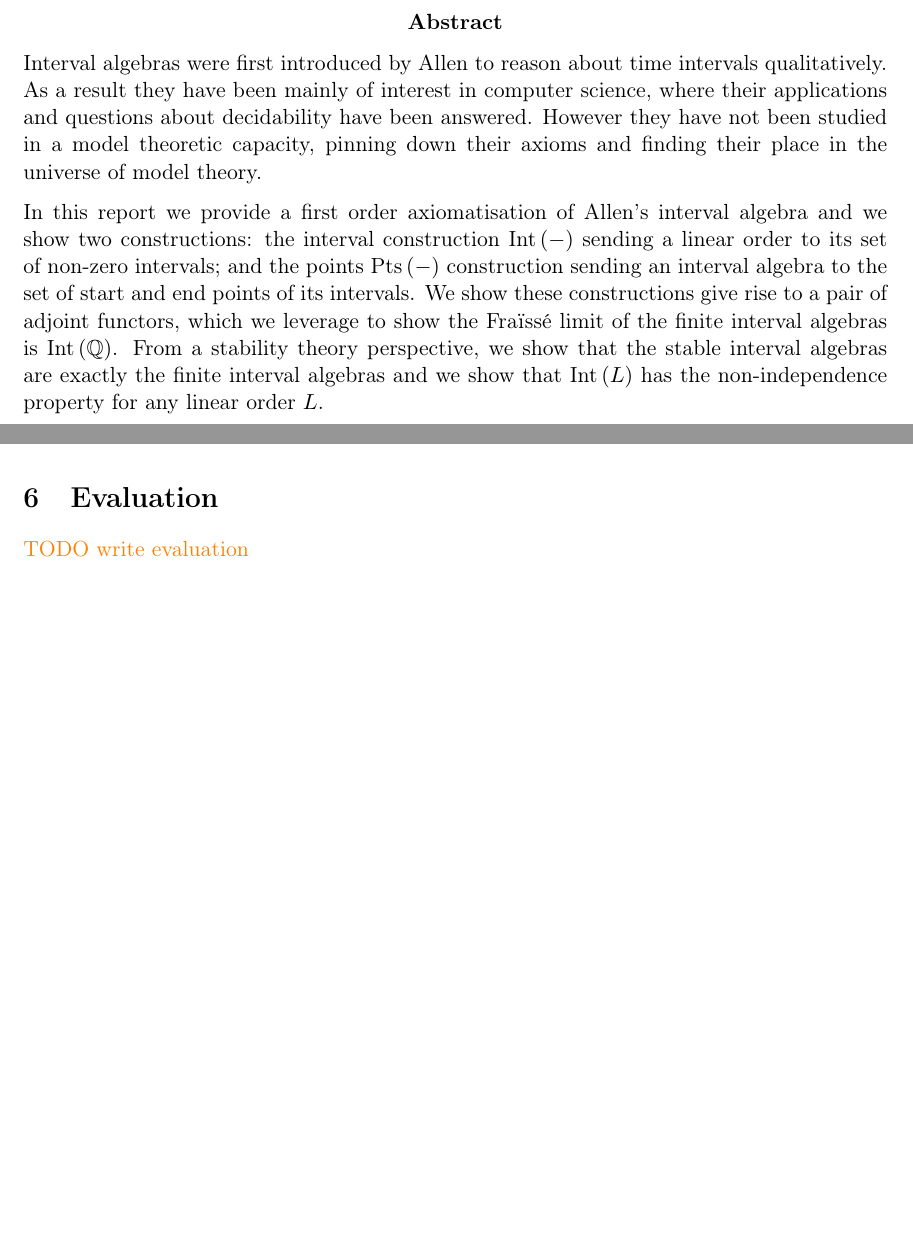
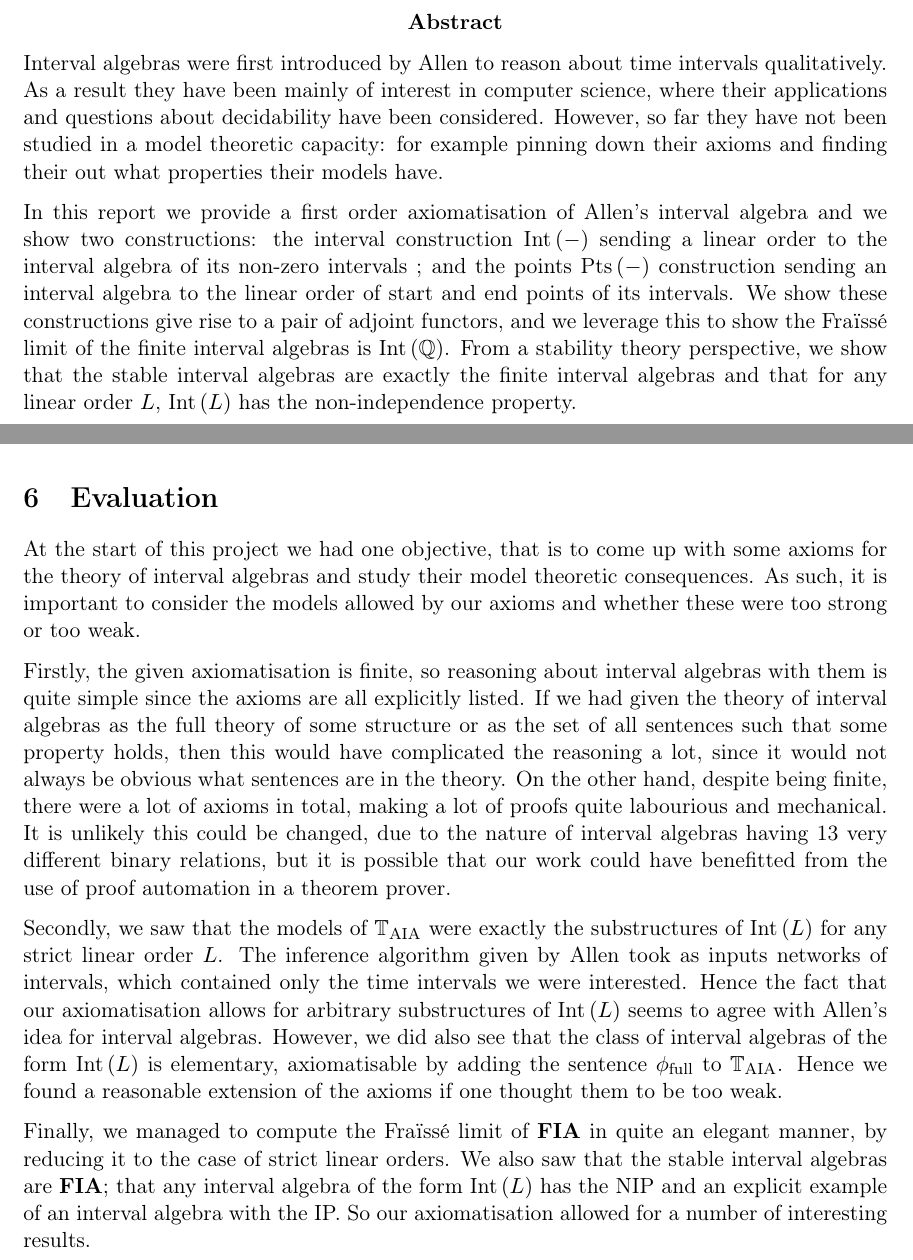
Before and after one commit to brunorochapaiva/masters-thesis, a LaTeX document (src/main.tex): two parts of pages 2 and 52 of 55, joined at a grey line, cut so that both start at the same text, the shorter picture padded with empty space. Compiled offline with pdfLaTeX.

Commit message:
abstract proofreading changes

```diff
--- a/src/main.tex
+++ b/src/main.tex
@@ -145,18 +145,18 @@
 \end{center}
 Interval algebras were first introduced by Allen to reason about time intervals qualitatively. As
 a result they have been mainly of interest in computer science, where their applications and
-questions about decidability have been answered. However they have not been studied in a
-model theoretic capacity, pinning down their axioms and finding their place in the universe of model
-theory.
+questions about decidability have been considered. However, so far they have not been studied in a
+model theoretic capacity: for example pinning down their axioms and finding their out what
+properties their models have.
 
 In this report we provide a first order axiomatisation of Allen's interval algebra and we show
-two constructions: the interval construction $\inter$ sending a linear order to its set of non-zero
-intervals; and the points $\points$ construction sending an interval algebra to the set of start and end
-points of its intervals. We show these constructions give rise to a pair of adjoint functors,
-which we leverage to show the Fraïssé limit of the finite interval algebras is $\inter[\Q]$. From a
-stability theory perspective, we show that the stable interval algebras are exactly the finite
-interval algebras and we show that $\inter[L]$ has the non-independence property for any linear
-order $L$.
+two constructions: the interval construction $\inter$ sending a linear order to the interval algebra
+of its non-zero intervals ; and the points $\points$ construction sending an interval algebra to
+the linear order of start and end points of its intervals. We show these constructions give rise to
+a pair of adjoint functors, and we leverage this to show the Fraïssé limit of the finite interval
+algebras is $\inter[\Q]$. From a stability theory perspective, we show that the stable interval
+algebras are exactly the finite interval algebras and that for any linear order $L$, $\inter[L]$
+has the non-independence property.
 \vfill
 \hspace{0pt}
 
@@ -210,7 +210,33 @@ to act as my rubber duckies whenever I got stuck.
 \newpage
 \section{Evaluation}
 
-{\color{orange} TODO write evaluation}
+At the start of this project we had one objective, that is to come up with some axioms for the
+theory of interval algebras and study their model theoretic consequences. As such, it is important
+to consider the models allowed by our axioms and whether these were too strong or too weak.
+
+Firstly, the given axiomatisation is finite, so reasoning about interval algebras with them is
+quite simple since the axioms are all explicitly listed. If we had given the theory of interval
+algebras as the full theory of some structure or as the set of all sentences such that some property
+holds, then this would have complicated the reasoning a lot, since it would not always be obvious
+what sentences are in the theory. On the other hand, despite being finite, there were a lot of
+axioms in total, making a lot of proofs quite labourious and mechanical. It is unlikely this could
+be changed, due to the nature of interval algebras having 13 very different binary relations, but
+it is possible that our work could have benefitted from the use of proof automation in a theorem
+prover.
+
+Secondly, we saw that the models of $\taia$ were exactly the substructures of $\inter[L]$ for any
+strict linear order $L$. The inference algorithm given by Allen took as inputs networks of
+intervals, which contained only the time intervals we were interested. Hence the fact that our
+axiomatisation allows for arbitrary substructures of $\inter[L]$ seems to agree with Allen's
+idea for interval algebras. However, we did also see that the class of interval algebras of the form
+$\inter[L]$ is elementary, axiomatisable by adding the sentence $\allints$ to $\taia$. Hence we
+found a reasonable extension of the axioms if one thought them to be too weak.
+
+Finally, we managed to compute the Fraïssé limit of $\finaia$ in quite an elegant manner, by
+reducing it to the case of strict linear orders. We also saw that the stable interval algebras
+are $\finaia$; that any interval algebra of the form $\inter[L]$ has the NIP and an explicit
+example of an interval algebra with the IP. So our axiomatisation allowed for a number of
+interesting results.
 
 \newpage
 \input{04_conclusion/04_conclusion.tex}
```
Also changed, not shown: src/main.tex (2 more changed lines).
